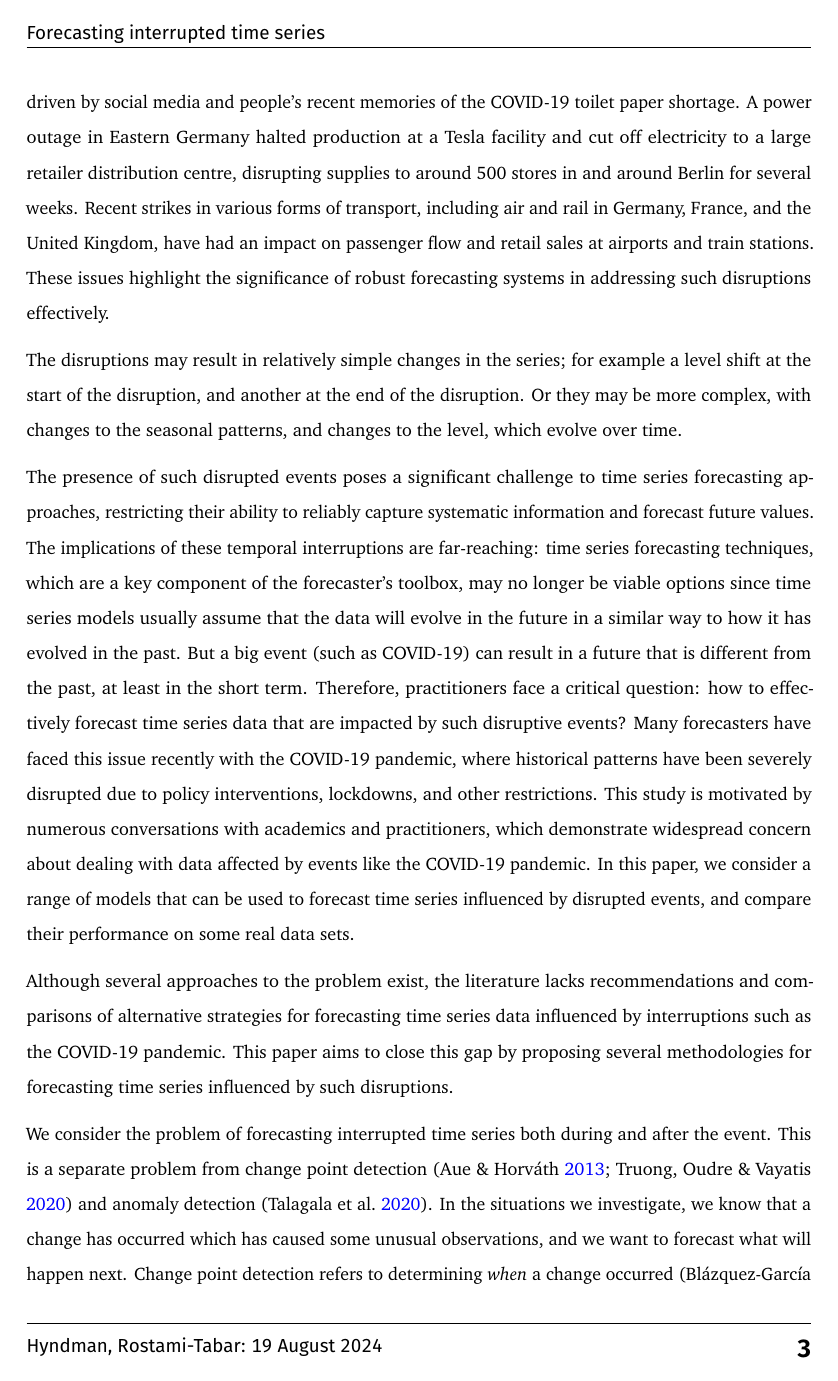
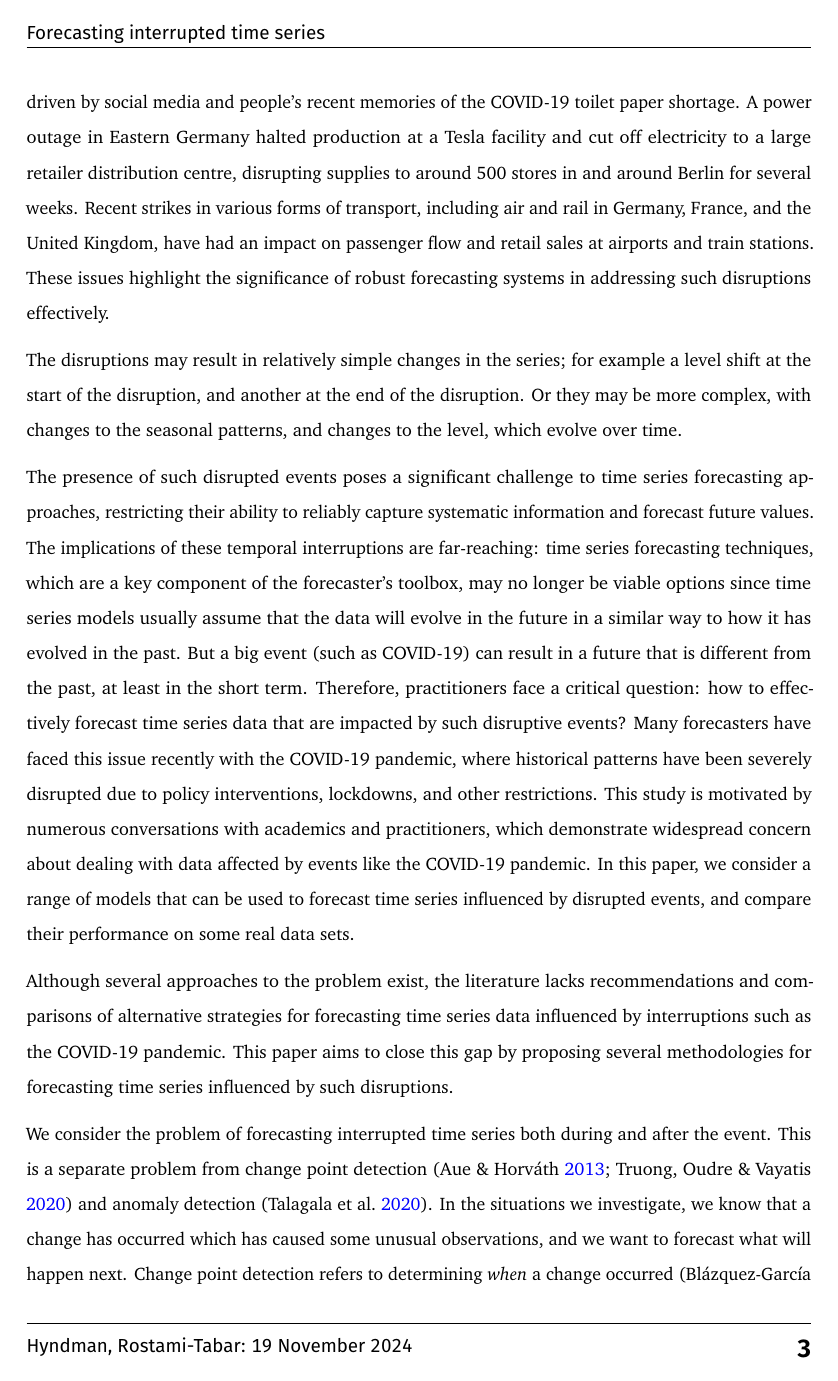
Before and after one commit to bahmanrostamitabar/forecasting_interrupted_time_series, a LaTeX paper (fits.tex): page 3 of 19. Compiled offline with pdfLaTeX.

Commit message:
Fixed renv update and recompiled

```diff
--- a/fits.tex
+++ b/fits.tex
@@ -59,15 +59,17 @@
 \makesavenoteenv{longtable}
 \usepackage{graphicx}
 \makeatletter
-\def\maxwidth{\ifdim\Gin@nat@width>\linewidth\linewidth\else\Gin@nat@width\fi}
-\def\maxheight{\ifdim\Gin@nat@height>\textheight\textheight\else\Gin@nat@height\fi}
-\makeatother
-% Scale images if necessary, so that they will not overflow the page
-% margins by default, and it is still possible to overwrite the defaults
-% using explicit options in \includegraphics[width, height, ...]{}
-\setkeys{Gin}{width=\maxwidth,height=\maxheight,keepaspectratio}
+\newsavebox\pandoc@box
+\newcommand*\pandocbounded[1]{% scales image to fit in text height/width
+  \sbox\pandoc@box{#1}%
+  \Gscale@div\@tempa{\textheight}{\dimexpr\ht\pandoc@box+\dp\pandoc@box\relax}%
+  \Gscale@div\@tempb{\linewidth}{\wd\pandoc@box}%
+  \ifdim\@tempb\p@<\@tempa\p@\let\@tempa\@tempb\fi% select the smaller of both
+  \ifdim\@tempa\p@<\p@\scalebox{\@tempa}{\usebox\pandoc@box}%
+  \else\usebox{\pandoc@box}%
+  \fi%
+}
 % Set default figure placement to htbp
-\makeatletter
 \def\fps@figure{htbp}
 \makeatother
 
@@ -116,9 +118,7 @@
 \@ifpackageloaded{caption}{}{\usepackage{caption}}
 \@ifpackageloaded{subcaption}{}{\usepackage{subcaption}}
 \makeatother
-\ifLuaTeX
-  \usepackage{selnolig}  % disable illegal ligatures
-\fi
+
 \usepackage[style=authoryear-comp,]{biblatex}
 \addbibresource{references.bib}
 \usepackage{bookmark}
@@ -233,7 +234,7 @@ events, intervention analysis, structural breaks},
 % Title and date
 
 \title{Forecasting interrupted time series}
-\date{19 August 2024}
+\date{19 November 2024}
 
 \def\Date{\number\day}
 \def\Month{\ifcase\month\or
@@ -363,7 +364,7 @@ events, intervention analysis, structural breaks},
       \textit{Corresponding author}\\[0.5cm]%
    %
    }%
-   \lfoot{\sf Hyndman, Rostami-Tabar: 19 August 2024}
+   \lfoot{\sf Hyndman, Rostami-Tabar: 19 November 2024}
 
 % Keywords
 
```
Also changed, not shown: fits.pdf, fits.tex (29 more changed lines), 2 other files.
